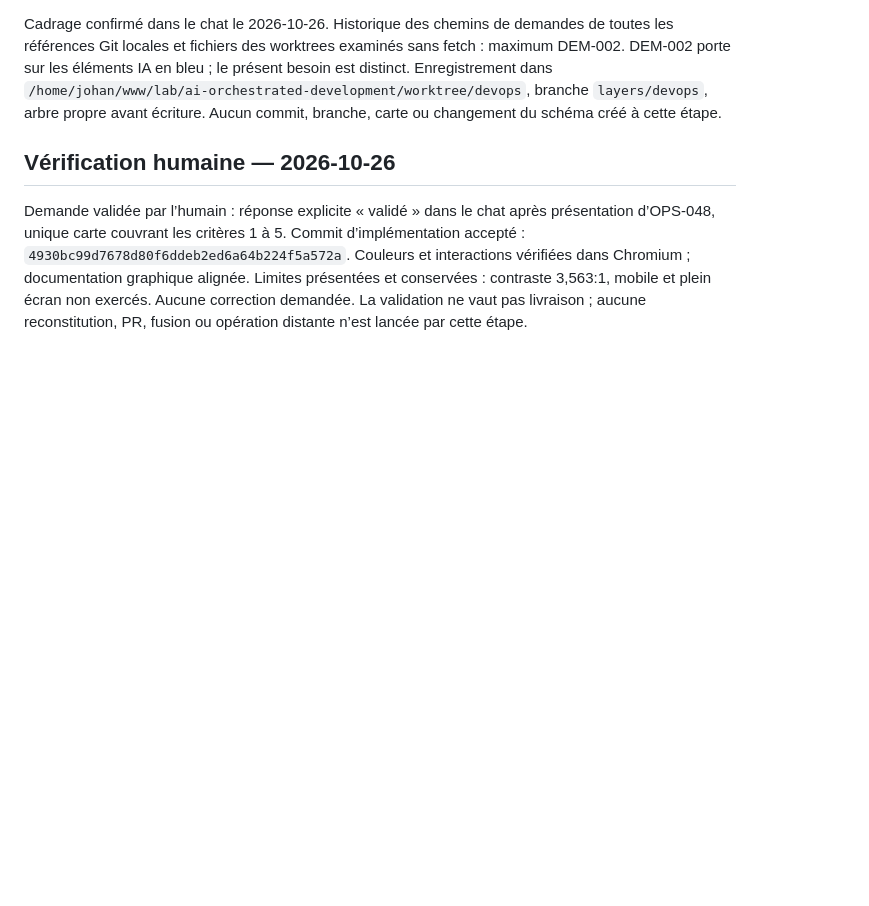
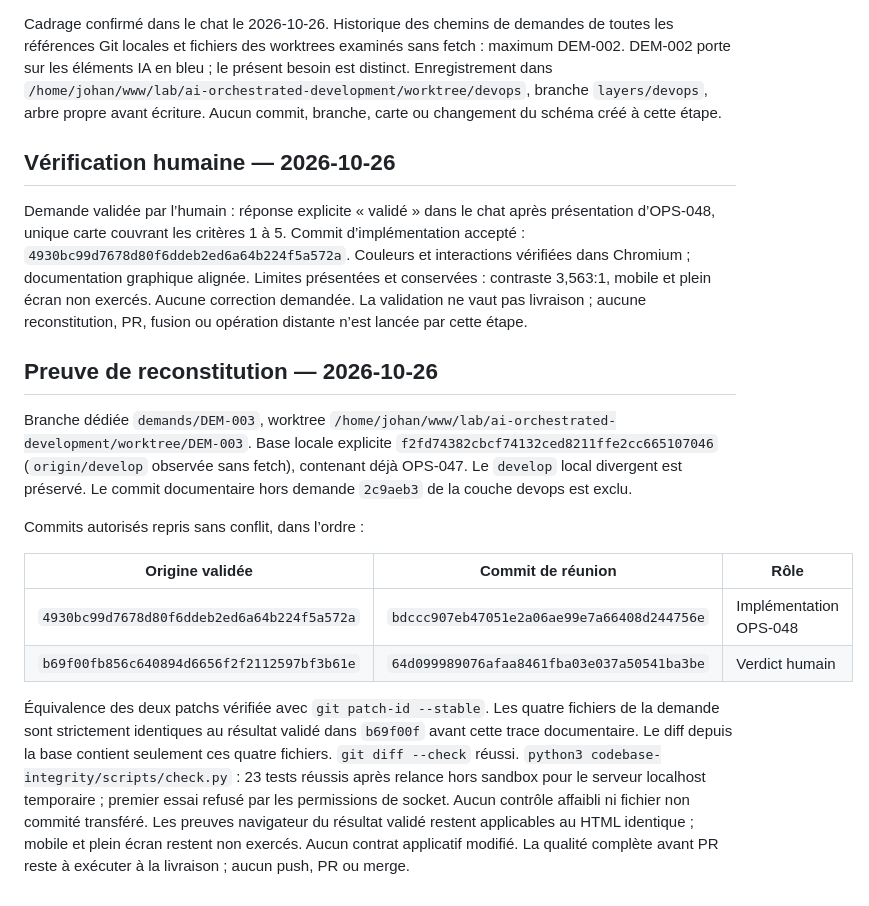
Before and after one commit to johan-Rm/ai-development-engineering, a Markdown page: dev-book/demand/DEM-003-fond-codebase-integrity-schema-aide.md, the part around the change. GitHub-like rendering; blank space fills up the shorter version.

Commit message:
docs: consigner la reconstitution de DEM-003

```diff
--- a/dev-book/demand/DEM-003-fond-codebase-integrity-schema-aide.md
+++ b/dev-book/demand/DEM-003-fond-codebase-integrity-schema-aide.md
@@ -90,3 +90,28 @@ Couleurs et interactions vérifiées dans Chromium ; documentation graphique ali
 Limites présentées et conservées : contraste 3,563:1, mobile et plein écran non exercés.
 Aucune correction demandée. La validation ne vaut pas livraison ; aucune reconstitution,
 PR, fusion ou opération distante n’est lancée par cette étape.
+
+## Preuve de reconstitution — 2026-10-26
+
+Branche dédiée `demands/DEM-003`, worktree
+`/home/johan/www/lab/ai-orchestrated-development/worktree/DEM-003`.
+Base locale explicite `f2fd74382cbcf74132ced8211ffe2cc665107046` (`origin/develop`
+observée sans fetch), contenant déjà OPS-047. Le `develop` local divergent est préservé.
+Le commit documentaire hors demande `2c9aeb3` de la couche devops est exclu.
+
+Commits autorisés repris sans conflit, dans l’ordre :
+
+| Origine validée | Commit de réunion | Rôle |
+| --- | --- | --- |
+| `4930bc99d7678d80f6ddeb2ed6a64b224f5a572a` | `bdccc907eb47051e2a06ae99e7a66408d244756e` | Implémentation OPS-048 |
+| `b69f00fb856c640894d6656f2f2112597bf3b61e` | `64d099989076afaa8461fba03e037a50541ba3be` | Verdict humain |
+
+Équivalence des deux patchs vérifiée avec `git patch-id --stable`. Les quatre fichiers
+de la demande sont strictement identiques au résultat validé dans `b69f00f` avant cette
+trace documentaire. Le diff depuis la base contient seulement ces quatre fichiers.
+`git diff --check` réussi. `python3 codebase-integrity/scripts/check.py` : 23 tests réussis
+après relance hors sandbox pour le serveur localhost temporaire ; premier essai refusé
+par les permissions de socket. Aucun contrôle affaibli ni fichier non commité transféré.
+Les preuves navigateur du résultat validé restent applicables au HTML identique ;
+mobile et plein écran restent non exercés. Aucun contrat applicatif modifié.
+La qualité complète avant PR reste à exécuter à la livraison ; aucun push, PR ou merge.
```
